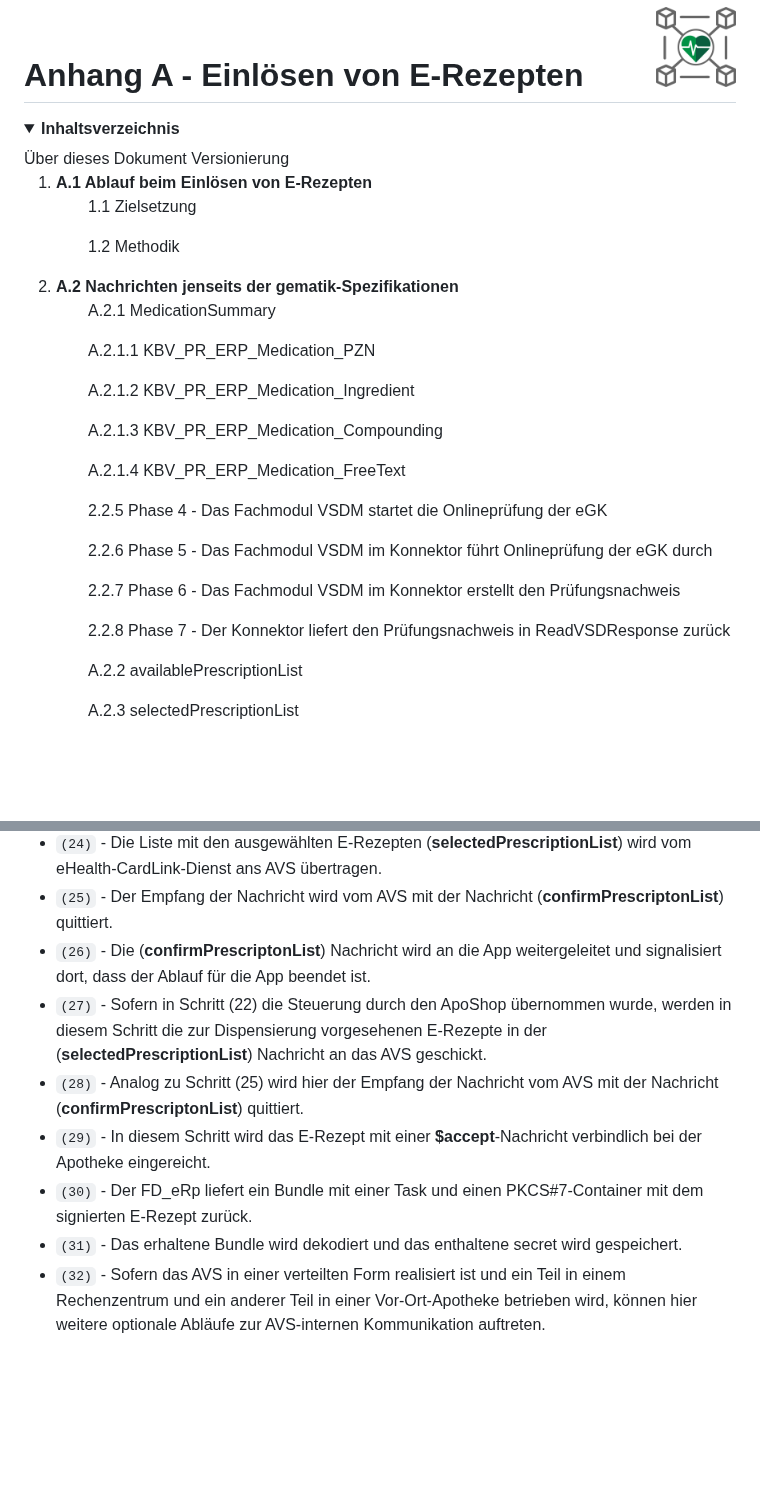
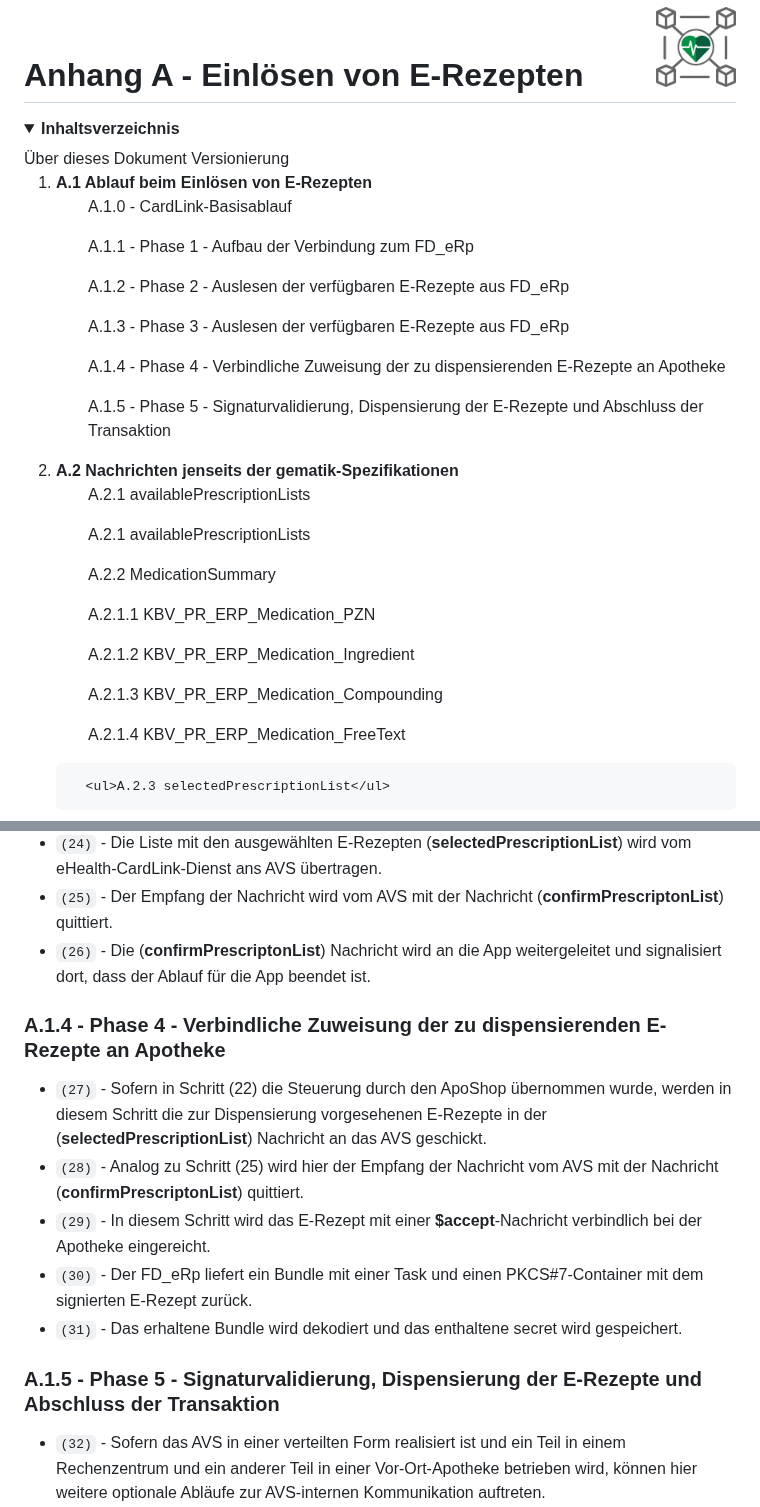
Before and after one commit to eHealthCardLink/Spezifikation, a Markdown page: Anhang-A-E-Rezept-Einlösen.md, 2 parts joined by grey strips. Rendered like a GitHub page; folded sections open; blank space fills up the shorter version.

Commit message:
Update Anhang-A-E-Rezept-Einlösen.md
edited Table of Contents

```diff
--- a/Anhang-A-E-Rezept-Einlösen.md
+++ b/Anhang-A-E-Rezept-Einlösen.md
@@ -8,19 +8,21 @@
   Versionierung
   <ol>
     <li><b>A.1 Ablauf beim Einlösen von E-Rezepten</b></li>
-      <ul>1.1 Zielsetzung</ul>
-      <ul>1.2 Methodik</ul>
+       <ul>A.1.0 - CardLink-Basisablauf</ul>
+       <ul>A.1.1 - Phase 1 - Aufbau der Verbindung zum FD_eRp</ul>
+       <ul>A.1.2 - Phase 2 - Auslesen der verfügbaren E-Rezepte aus FD_eRp</ul>
+       <ul>A.1.3 - Phase 3 - Auslesen der verfügbaren E-Rezepte aus FD_eRp</ul>
+       <ul>A.1.4 - Phase 4 - Verbindliche Zuweisung der zu dispensierenden E-Rezepte an Apotheke</ul>
+       <ul>A.1.5 - Phase 5 - Signaturvalidierung, Dispensierung der E-Rezepte und Abschluss der Transaktion</ul>
     <li><b>A.2 Nachrichten jenseits der gematik-Spezifikationen</b></li>
-      <ul>A.2.1 MedicationSummary</ul>
+      <ul>A.2.1 availablePrescriptionLists</ul>
+      <ul>A.2.1 availablePrescriptionLists</ul>
+      <ul>A.2.2 MedicationSummary</ul>
         <ul>A.2.1.1 KBV_PR_ERP_Medication_PZN</ul>
         <ul>A.2.1.2 KBV_PR_ERP_Medication_Ingredient</ul>
         <ul>A.2.1.3 KBV_PR_ERP_Medication_Compounding</ul>
         <ul>A.2.1.4 KBV_PR_ERP_Medication_FreeText</ul>
-        <ul>2.2.5 Phase 4 - Das Fachmodul VSDM startet die Onlineprüfung der eGK</ul>
-        <ul>2.2.6 Phase 5 - Das Fachmodul VSDM im Konnektor führt Onlineprüfung der eGK durch</ul>
-        <ul>2.2.7 Phase 6 - Das Fachmodul VSDM im Konnektor erstellt den Prüfungsnachweis</ul>
-        <ul>2.2.8 Phase 7 - Der Konnektor liefert den Prüfungsnachweis in ReadVSDResponse zurück</ul>
-      <ul>A.2.2 availablePrescriptionList</ul>
+
       <ul>A.2.3 selectedPrescriptionList</ul>
   </ol>
 </details>
@@ -78,11 +81,17 @@ Der grundlegende Ablauf für das Einlösen von E-Rezepten ist im nachfolgenden S
 * `(24)` - Die Liste mit den ausgewählten E-Rezepten (**selectedPrescriptionList**) wird vom eHealth-CardLink-Dienst ans AVS übertragen.
 * `(25)` - Der Empfang der Nachricht wird vom AVS mit der Nachricht (**confirmPrescriptonList**) quittiert.
 * `(26)` - Die (**confirmPrescriptonList**) Nachricht wird an die App weitergeleitet und signalisiert dort, dass der Ablauf für die App beendet ist.
+
+### A.1.4 - Phase 4 - Verbindliche Zuweisung der zu dispensierenden E-Rezepte an Apotheke
+
 * `(27)` - Sofern in Schritt (22) die Steuerung durch den ApoShop übernommen wurde, werden in diesem Schritt die zur Dispensierung vorgesehenen E-Rezepte in der (**selectedPrescriptionList**) Nachricht an das AVS geschickt.
 * `(28)` - Analog zu Schritt (25) wird hier der Empfang der Nachricht vom AVS mit der Nachricht (**confirmPrescriptonList**) quittiert.
 * `(29)` - In diesem Schritt wird das E-Rezept mit einer **$accept**-Nachricht verbindlich bei der Apotheke eingereicht.
 * `(30)` - Der FD_eRp liefert ein Bundle mit einer Task und einen PKCS#7-Container mit dem signierten E-Rezept zurück.
 * `(31)` - Das erhaltene Bundle wird dekodiert und das enthaltene secret wird gespeichert.
+
+### A.1.5 - Phase 5 - Signaturvalidierung, Dispensierung der E-Rezepte und Abschluss der Transaktion
+
 * `(32)` - Sofern das AVS in einer verteilten Form realisiert ist und ein Teil in einem Rechenzentrum und ein anderer Teil in einer Vor-Ort-Apotheke betrieben wird, können hier weitere optionale Abläufe zur AVS-internen Kommunikation auftreten.
 * `(33)` - Die qualifizierte elektronische Signatur, die die E-Rezept-Nutzdaten im PKCS#7-Container umschließt, wird unter Verwendung der **VerifyDocument**-Funktion des Konnektors validiert.
 * `(34)` - Der Konnektor liefert das Ergebnis der Signaturvalidierung mit **VerifyDocumentResponse** zurück.
```
Also changed, not shown: other parts of Anhang-A-E-Rezept-Einlösen.md (+1 -0 lines).
